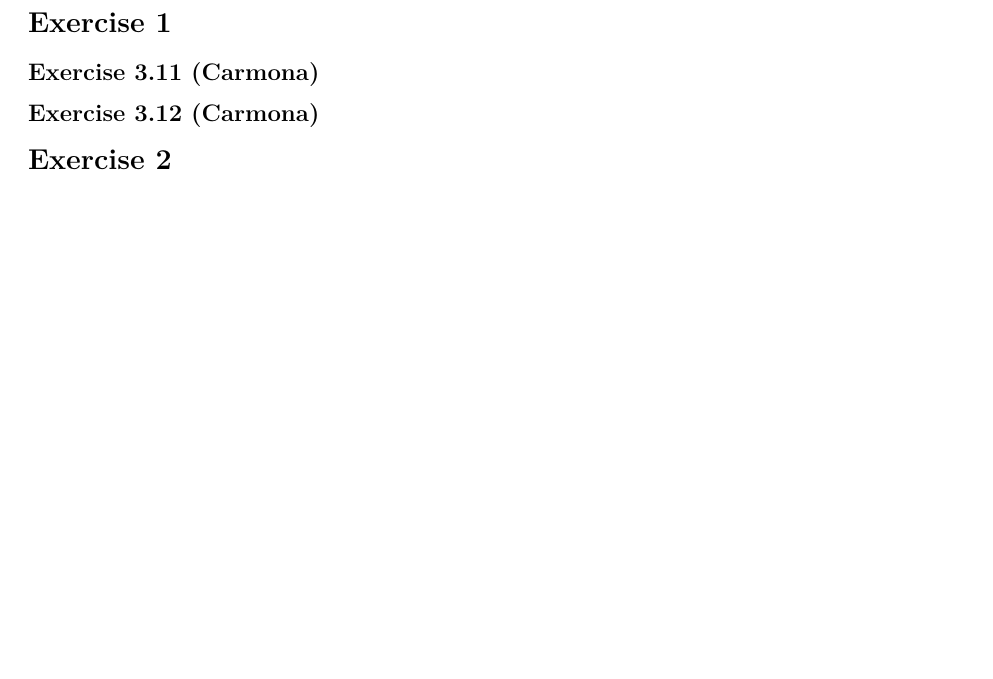
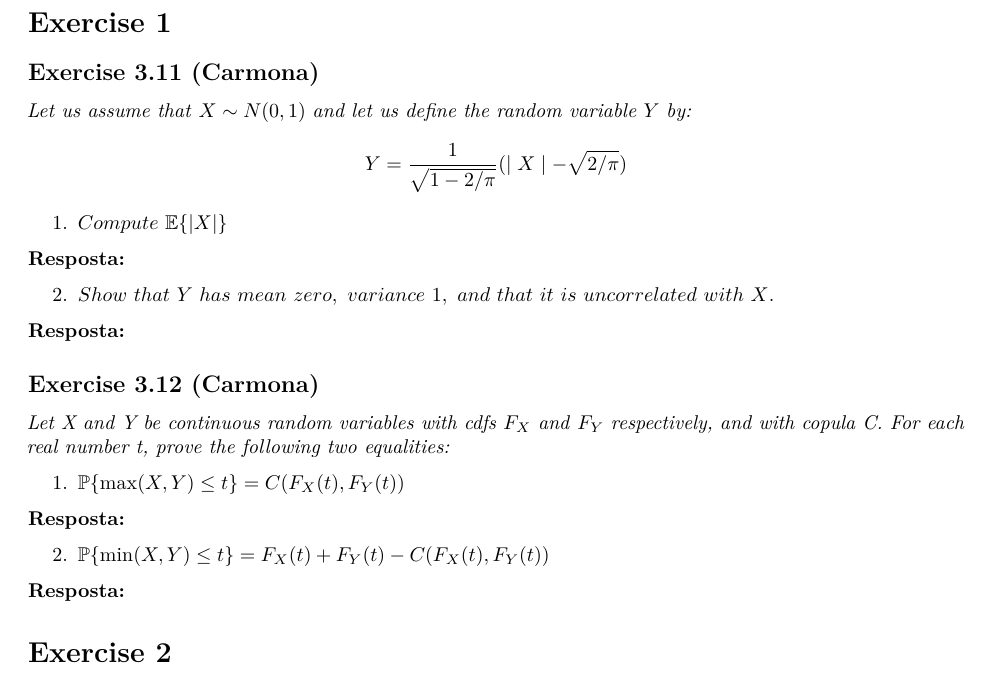
Before and after one commit to lucasmoschen/Quantitative_Finance, an R Markdown document (lists/list3_lucasmoschen.Rmd): part of page 1 of 5 before the commit and part of page 1 of 6 after it, cut so that both start at the same text, the shorter picture padded with empty space. The pictures show the output file lists/list3_lucasmoschen.pdf that the author committed with the source.

Commit message:
Added exercises from Carmona

```diff
--- a/lists/list3_lucasmoschen.Rmd
+++ b/lists/list3_lucasmoschen.Rmd
@@ -10,7 +10,30 @@ output: pdf_document
 
 ## Exercise 3.11 (Carmona)
 
+*Let us assume that* $X \sim N(0,1)$ *and let us define the random variable* $Y$ *by:*
+$$
+Y = \frac{1}{\sqrt{1 - 2/\pi}}(\mid X\mid - \sqrt{2/\pi})
+$$
+
+1. $Compute~\mathbb{E}\{|X|\}$
+
+\textbf{Resposta:}
+
+2. $Show~that~Y~has~mean~zero, ~variance~1,~and~that~it~is~uncorrelated~with~X$.
+
+\textbf{Resposta:}
+
 ## Exercise 3.12 (Carmona)
+
+*Let X and Y be continuous random variables with cdfs* $F_X$ *and* $F_Y$ *respectively, and with copula C. For each real number t, prove the following two equalities:*
+
+1. $\mathbb{P}\{\max(X,Y) \leq t\} = C(F_X(t), F_Y(t))$
+
+\textbf{Resposta:}
+
+2. $\mathbb{P}\{\min(X,Y) \leq t\} = F_X(t) + F_Y(t) - C(F_X(t), F_Y(t))$
+
+\textbf{Resposta:}
 
 # Exercise 2
 
```
Also changed, not shown: lists/list3_lucasmoschen.pdf.
